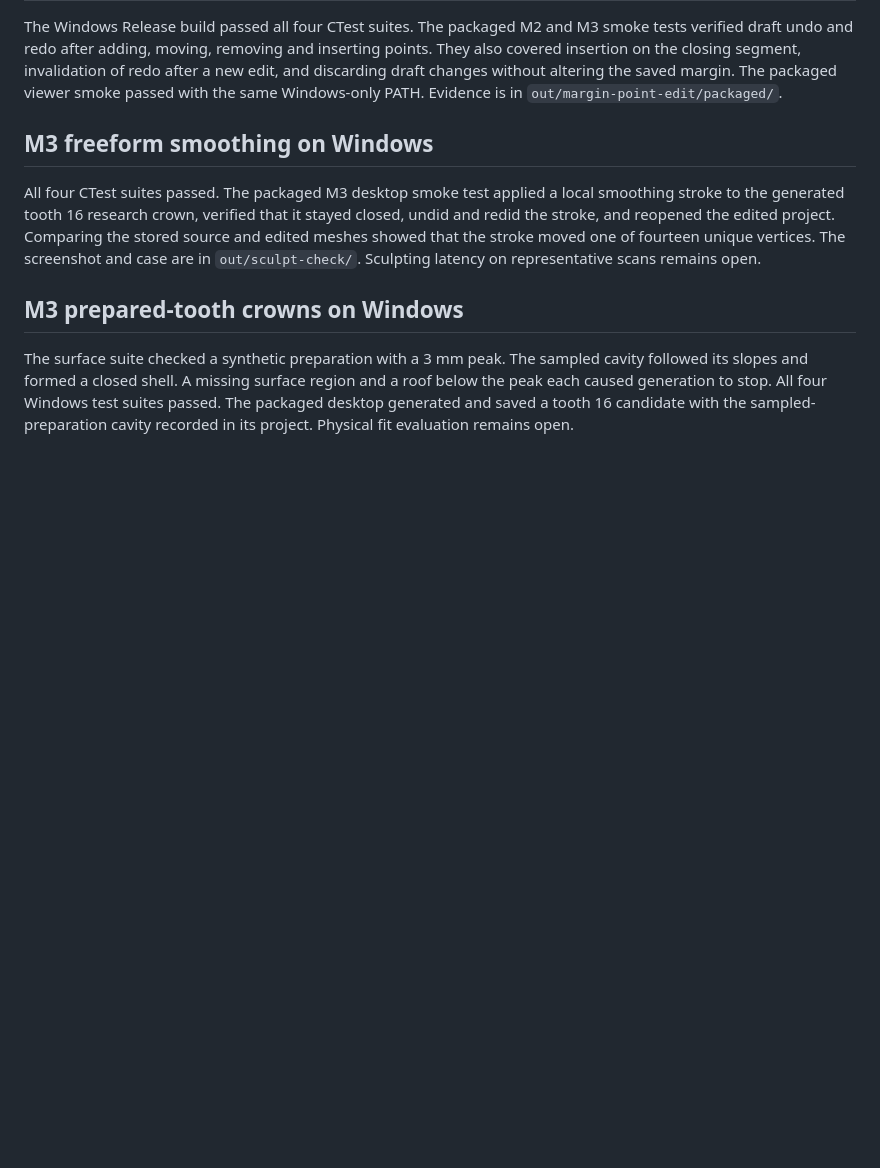
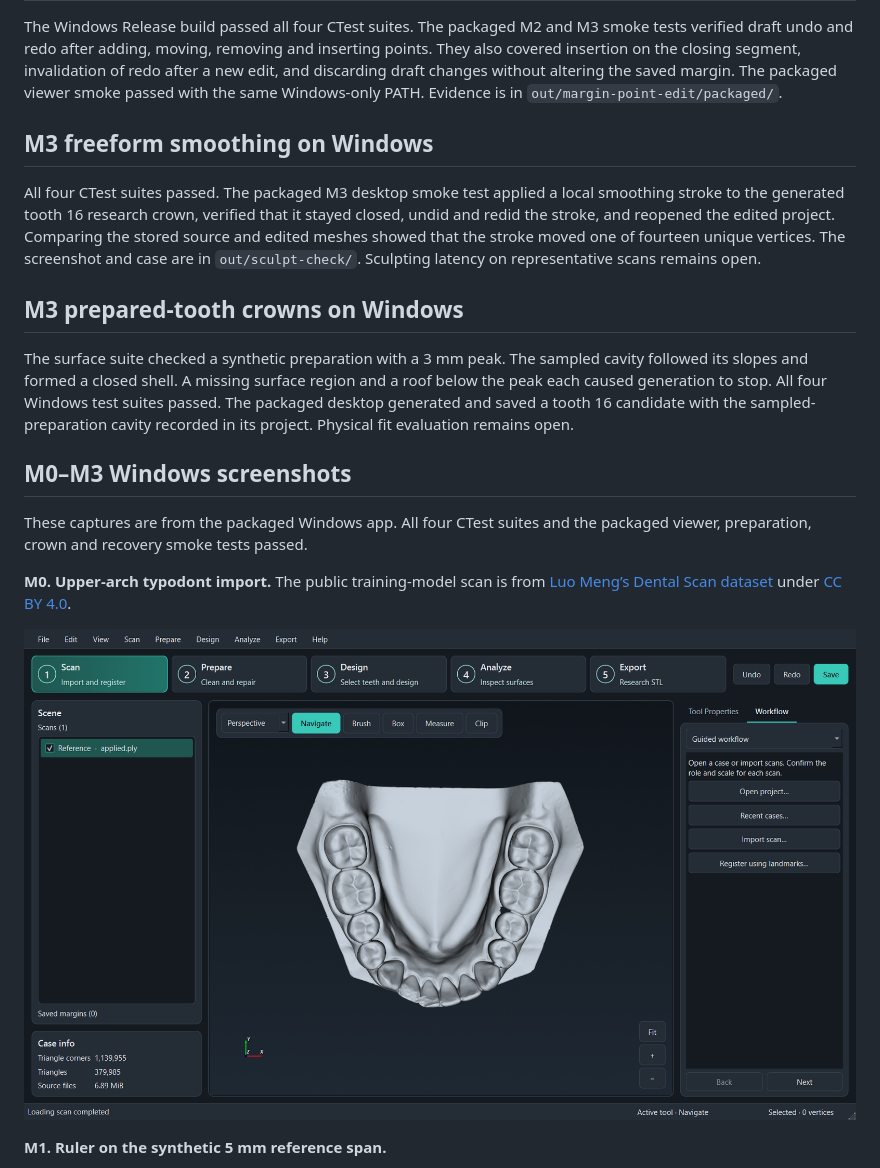
Before and after one commit to arkadiilviv/ZahnCad, a Markdown page: docs/VERIFICATION.md, the part around one of its changes. GitHub-like rendering; pictures changed too: docs/images/m0-typodont.png (added); blank space fills up the shorter version.

Commit message:
Document M0–M3 Windows screenshots

```diff
--- a/docs/VERIFICATION.md
+++ b/docs/VERIFICATION.md
@@ -249,3 +249,17 @@ surface region and a roof below the peak each caused generation to stop.
 All four Windows test suites passed. The packaged desktop generated and saved
 a tooth 16 candidate with the sampled-preparation cavity recorded in its
 project. Physical fit evaluation remains open.
+
+## M0–M3 Windows screenshots
+
+These captures are from the packaged Windows app. All four CTest suites and
+the packaged viewer, preparation, crown and recovery smoke tests passed.
+
+**M0. Upper-arch typodont import.** The public training-model scan is from
+[Luo Meng’s Dental Scan dataset](https://github.com/UMP-45/dental-scan-geometry/tree/757df2ab4c83b8093fe10e281bdf1bb0fab80e46)
+under [CC BY 4.0](https://creativecommons.org/licenses/by/4.0/).
+
+![Upper arch typodont in the ZahnCAD Scan workspace](images/m0-typodont.png)
+
+**M1. Ruler on the synthetic 5 mm reference span.**
+
```
Also changed, not shown: other parts of docs/VERIFICATION.md (+9 -0 lines), docs/images/m1-ruler.png (added), docs/images/m2-margin.png (added), docs/images/m3-smoothing.png (added).
